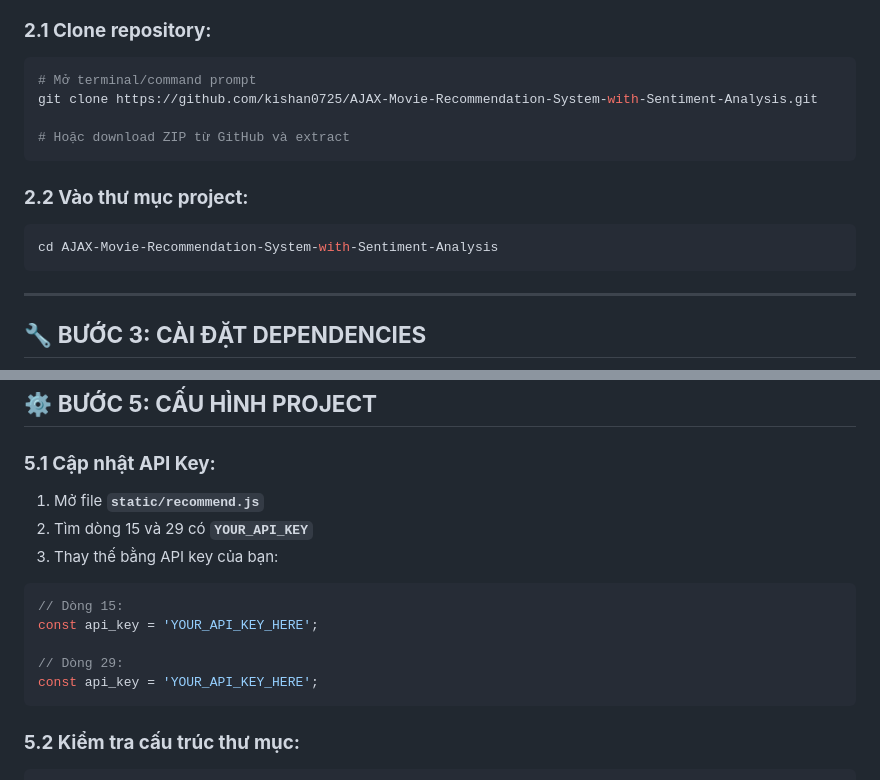
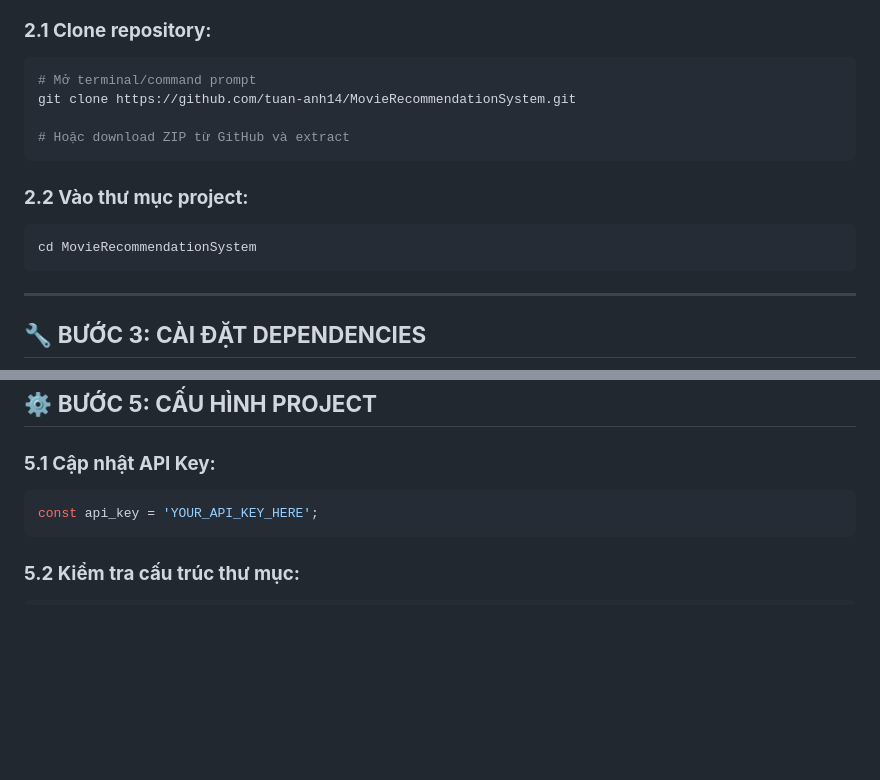
Before and after one commit to tuan-anh14/MovieRecommendationSystem, a Markdown page: README.md, 2 parts joined by grey strips. Drawn GitHub-style; blank space fills up the shorter version.

````diff
--- a/README.md
+++ b/README.md
@@ -24,14 +24,14 @@ python -m pip --version
 ### **2.1 Clone repository:**
 ```bash
 # Mở terminal/command prompt
-git clone https://github.com/kishan0725/AJAX-Movie-Recommendation-System-with-Sentiment-Analysis.git
+git clone https://github.com/tuan-anh14/MovieRecommendationSystem.git
 
 # Hoặc download ZIP từ GitHub và extract
 ```
 
 ### **2.2 Vào thư mục project:**
 ```bash
-cd AJAX-Movie-Recommendation-System-with-Sentiment-Analysis
+cd MovieRecommendationSystem
 ```
 
 ---
@@ -104,15 +104,7 @@ python -c "import pandas, numpy, sklearn, flask; print('All packages installed s
 ## ⚙️ **BƯỚC 5: CẤU HÌNH PROJECT**
 
 ### **5.1 Cập nhật API Key:**
-1. Mở file **`static/recommend.js`**
-2. Tìm dòng 15 và 29 có **`YOUR_API_KEY`**
-3. Thay thế bằng API key của bạn:
-
 ```javascript
-// Dòng 15:
-const api_key = 'YOUR_API_KEY_HERE';
-
-// Dòng 29:
 const api_key = 'YOUR_API_KEY_HERE';
 ```
 
````
Also changed, not shown: other parts of README.md (+0 -60 lines).
